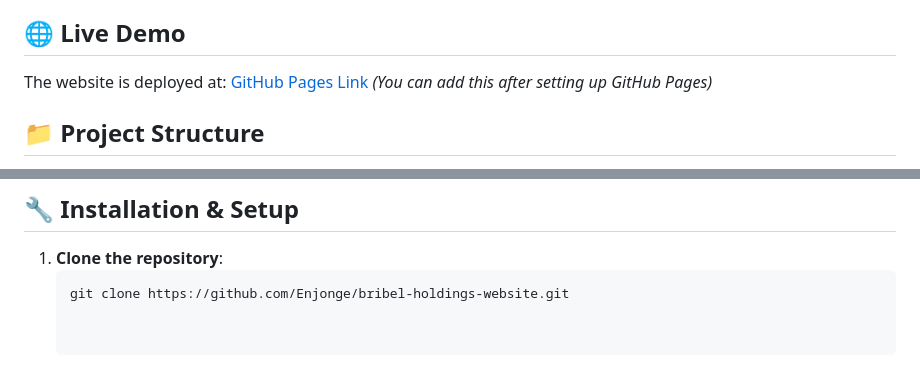
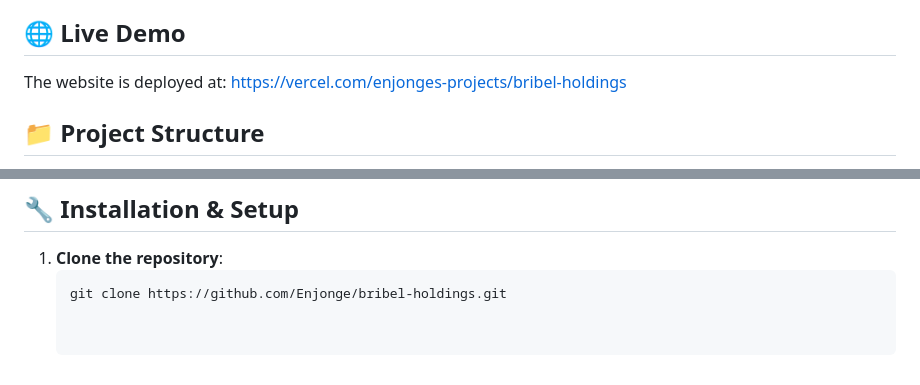
Before and after one commit to Enjonge/bribel-holdings, a Markdown page: README.md, 2 parts joined by grey strips. GitHub-like rendering.

````diff
--- a/README.md
+++ b/README.md
@@ -6,8 +6,7 @@ A professional website for Bribel Holdings, featuring their purified water vendi
 
 ## 🌐 Live Demo
 
-The website is deployed at: [GitHub Pages Link](#) *(You can add this after setting up GitHub Pages)*
-
+The website is deployed at: https://vercel.com/enjonges-projects/bribel-holdings
 ## 📁 Project Structure
 ├── index.html # Home page
 ├── about.html # About us page
@@ -98,4 +97,4 @@ The contact form includes comprehensive validation:
 
 1. **Clone the repository**:
    ```bash
-   git clone https://github.com/Enjonge/bribel-holdings-website.git
+   git clone https://github.com/Enjonge/bribel-holdings.git
````
